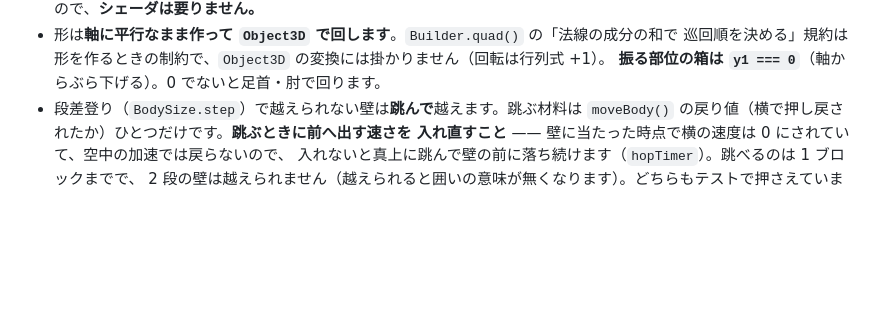
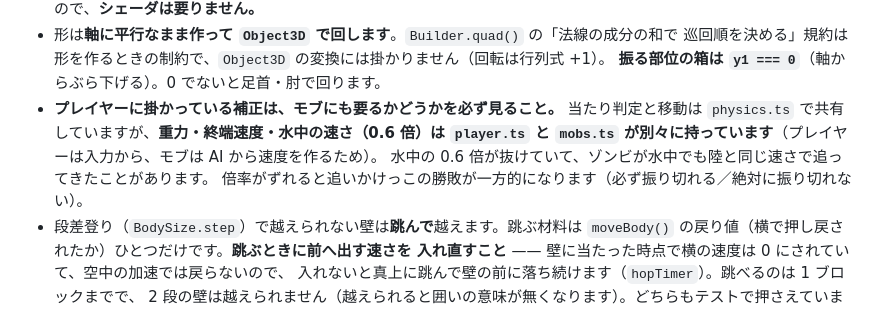
Before and after one commit to Kousei102/voxel-sandbox, a Markdown page: CLAUDE.md, the part around the change. Rendered like a GitHub page; blank space fills up the shorter version.

Commit message:
CLAUDE.md: プレイヤーとモブで別々に持っている数値のことを書く
当たり判定と移動は physics.ts で共有しているが、重力・終端速度・水中の速さは
player.ts と mobs.ts が別々に持っている（片方は入力から、片方は AI から速度を作るため）。
水中の 0.6 倍がモブ側に無く、ゾンビが水中でも陸と同じ速さで追ってきた件の再発防止。

```diff
--- a/CLAUDE.md
+++ b/CLAUDE.md
@@ -252,6 +252,11 @@ ID は先に置いてあるので、空腹の区切りは挙動を足すだけ
 - 形は**軸に平行なまま作って `Object3D` で回します**。`Builder.quad()` の「法線の成分の和で
   巡回順を決める」規約は形を作るときの制約で、`Object3D` の変換には掛かりません（回転は行列式 +1）。
   **振る部位の箱は `y1 === 0`**（軸からぶら下げる）。0 でないと足首・肘で回ります。
+- **プレイヤーに掛かっている補正は、モブにも要るかどうかを必ず見ること。** 当たり判定と移動は
+  `physics.ts` で共有していますが、**重力・終端速度・水中の速さ（0.6 倍）は `player.ts` と
+  `mobs.ts` が別々に持っています**（プレイヤーは入力から、モブは AI から速度を作るため）。
+  水中の 0.6 倍が抜けていて、ゾンビが水中でも陸と同じ速さで追ってきたことがあります。
+  倍率がずれると追いかけっこの勝敗が一方的になります（必ず振り切れる／絶対に振り切れない）。
 - 段差登り（`BodySize.step`）で越えられない壁は**跳んで**越えます。跳ぶ材料は
   `moveBody()` の戻り値（横で押し戻されたか）ひとつだけです。**跳ぶときに前へ出す速さを
   入れ直すこと** —— 壁に当たった時点で横の速度は 0 にされていて、空中の加速では戻らないので、
```
